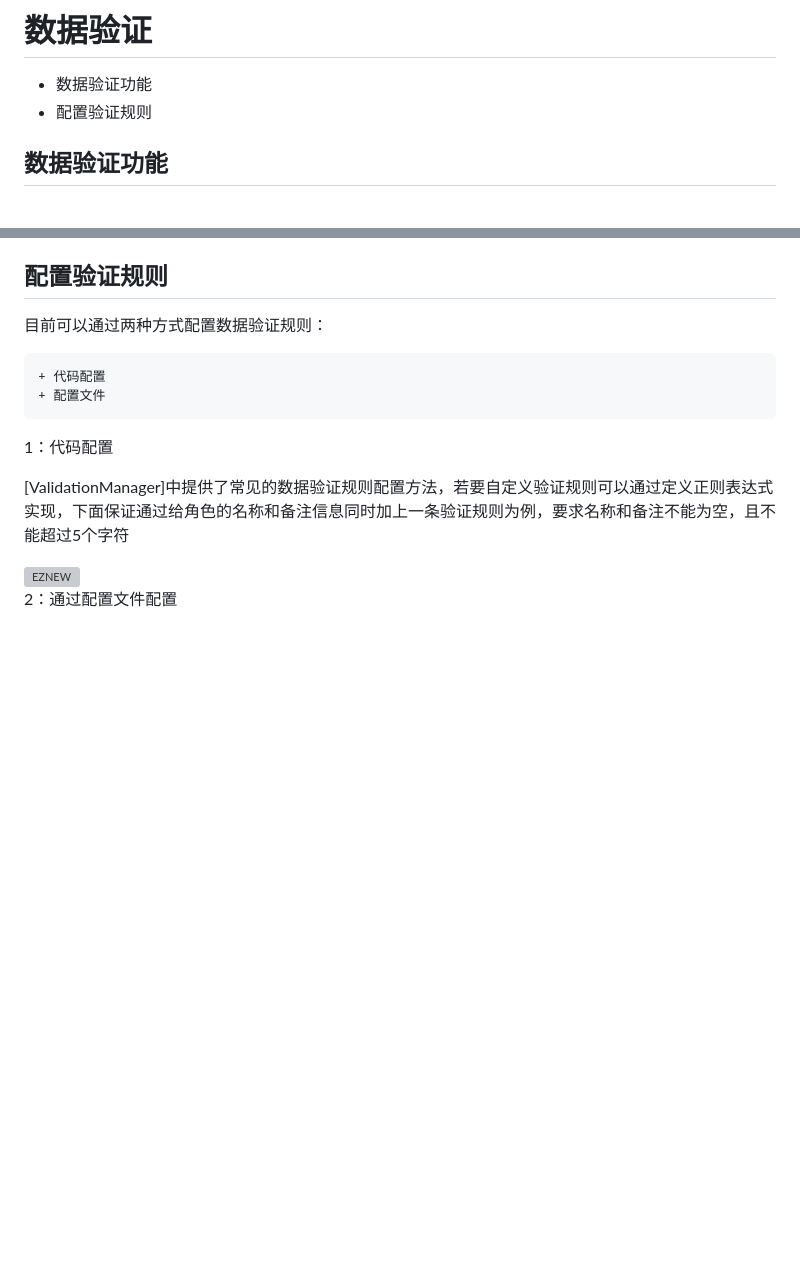
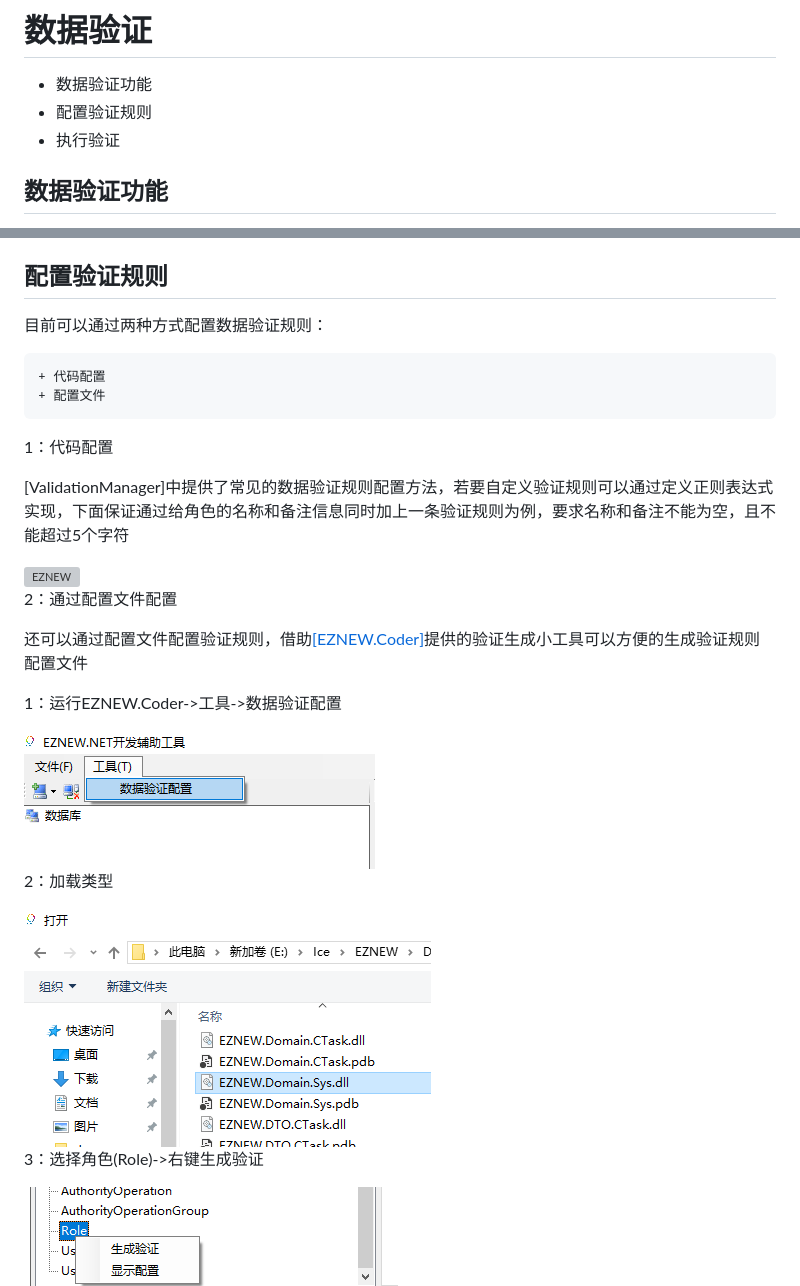
Before and after one commit to TripsCoder/Docs, a Markdown page: docs/datavalidation.md, 2 parts joined by grey strips. GitHub-like rendering; pictures changed too: docs/assets/images/eznewcoder_datavalidation.png (added), docs/assets/images/eznewcoder_datavalidationopenfile.png (added), docs/assets/images/eznewcoder_openrole.png (added); blank space fills up the shorter version; grey boxes are pictures that could not be loaded.

```diff
--- a/docs/datavalidation.md
+++ b/docs/datavalidation.md
@@ -2,6 +2,7 @@
 
 + 数据验证功能
 + 配置验证规则
++ 执行验证
 
 ## 数据验证功能
 
@@ -21,3 +22,18 @@
 <img src="assets/images/validationconfig_code.png" alt="EZNEW" title="EZNEW">
 
 2：通过配置文件配置
+
+还可以通过配置文件配置验证规则，借助[[EZNEW.Coder]](https://raw.githubusercontent.com/eznew-net/Demo/master/Tool/EZNEW.Coder.zip)提供的验证生成小工具可以方便的生成验证规则配置文件
+
+1：运行EZNEW.Coder->工具->数据验证配置
+
+<img src="assets/images/eznewcoder_datavalidation.png" alt="EZNEW" title="EZNEW">
+
+2：加载类型
+
+<img src="assets/images/eznewcoder_datavalidationopenfile.png" alt="EZNEW" title="EZNEW">
+
+3：选择角色(Role)->右键生成验证
+
+<img src="assets/images/eznewcoder_openrole.png" alt="EZNEW" title="EZNEW">
+
```
Also changed, not shown: other parts of docs/datavalidation.md (+15 -0 lines), docs/assets/images/eznewcoder_addrule.png (added), docs/assets/images/eznewcoder_outputrule.png (added), docs/assets/images/initvalidationconfig.png (added), 1 other file.
